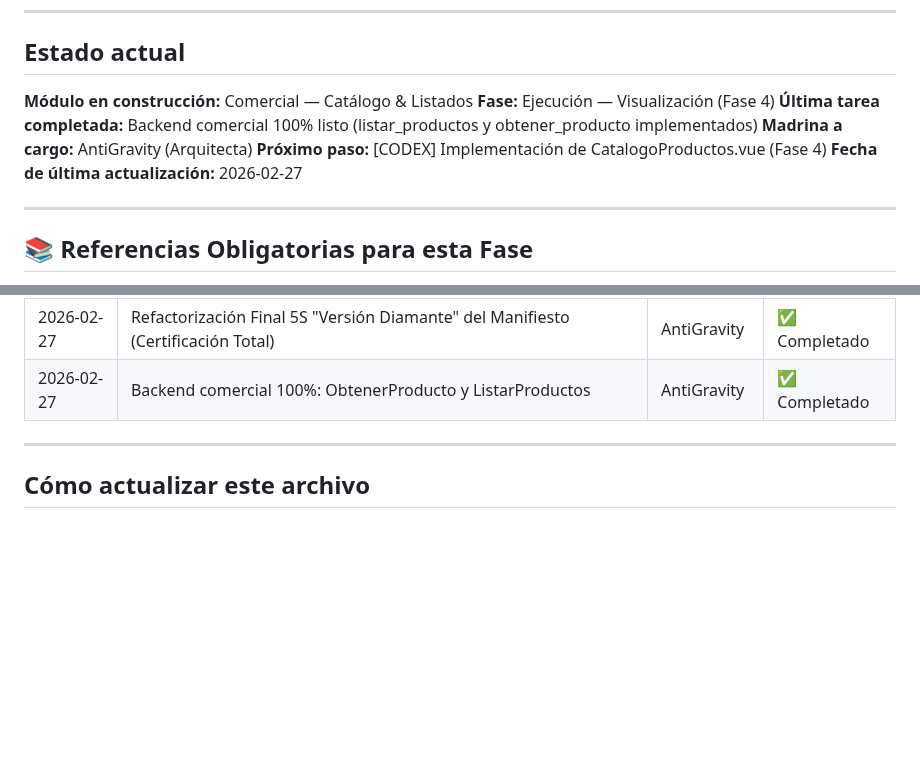
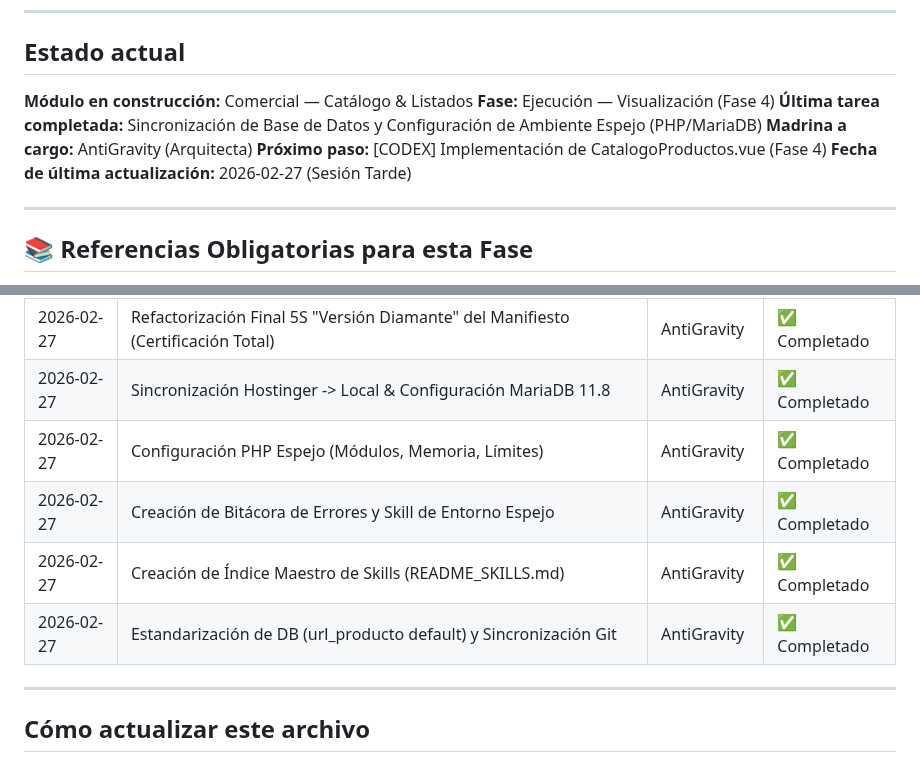
Before and after one commit to larevo1111/SOS_ERP, a Markdown page: .agent/CONTEXTO_ACTIVO.md, 2 parts joined by grey strips. GitHub-like rendering; blank space fills up the shorter version.

Commit message:
docs: actualizar contexto activo e historial de la sesion

```diff
--- a/.agent/CONTEXTO_ACTIVO.md
+++ b/.agent/CONTEXTO_ACTIVO.md
@@ -10,10 +10,10 @@
 
 **Módulo en construcción:** Comercial — Catálogo & Listados
 **Fase:** Ejecución — Visualización (Fase 4)
-**Última tarea completada:** Backend comercial 100% listo (listar_productos y obtener_producto implementados)
+**Última tarea completada:** Sincronización de Base de Datos y Configuración de Ambiente Espejo (PHP/MariaDB)
 **Madrina a cargo:** AntiGravity (Arquitecta)
 **Próximo paso:** [CODEX] Implementación de CatalogoProductos.vue (Fase 4)
-**Fecha de última actualización:** 2026-02-27
+**Fecha de última actualización:** 2026-02-27 (Sesión Tarde)
 
 ---
 
@@ -57,7 +57,11 @@ _Sin bloqueos activos._
 | 2026-02-27 | Actualizar skill_frontend_quasar.md con learnings del primer módulo frontend | Claude Code | ✅ Completado |
 | 2026-02-27 | Conexión Frontend↔API: apiService.js, guardar_producto, subir_multimedia, .env.example | Claude Code | ✅ Completado |
 | 2026-02-27 | Refactorización Final 5S "Versión Diamante" del Manifiesto (Certificación Total) | AntiGravity | ✅ Completado |
-| 2026-02-27 | Backend comercial 100%: ObtenerProducto y ListarProductos | AntiGravity | ✅ Completado |
+| 2026-02-27 | Sincronización Hostinger -> Local & Configuración MariaDB 11.8 | AntiGravity | ✅ Completado |
+| 2026-02-27 | Configuración PHP Espejo (Módulos, Memoria, Límites) | AntiGravity | ✅ Completado |
+| 2026-02-27 | Creación de Bitácora de Errores y Skill de Entorno Espejo | AntiGravity | ✅ Completado |
+| 2026-02-27 | Creación de Índice Maestro de Skills (README_SKILLS.md) | AntiGravity | ✅ Completado |
+| 2026-02-27 | Estandarización de DB (url_producto default) y Sincronización Git | AntiGravity | ✅ Completado |
 
 ---
 
```
